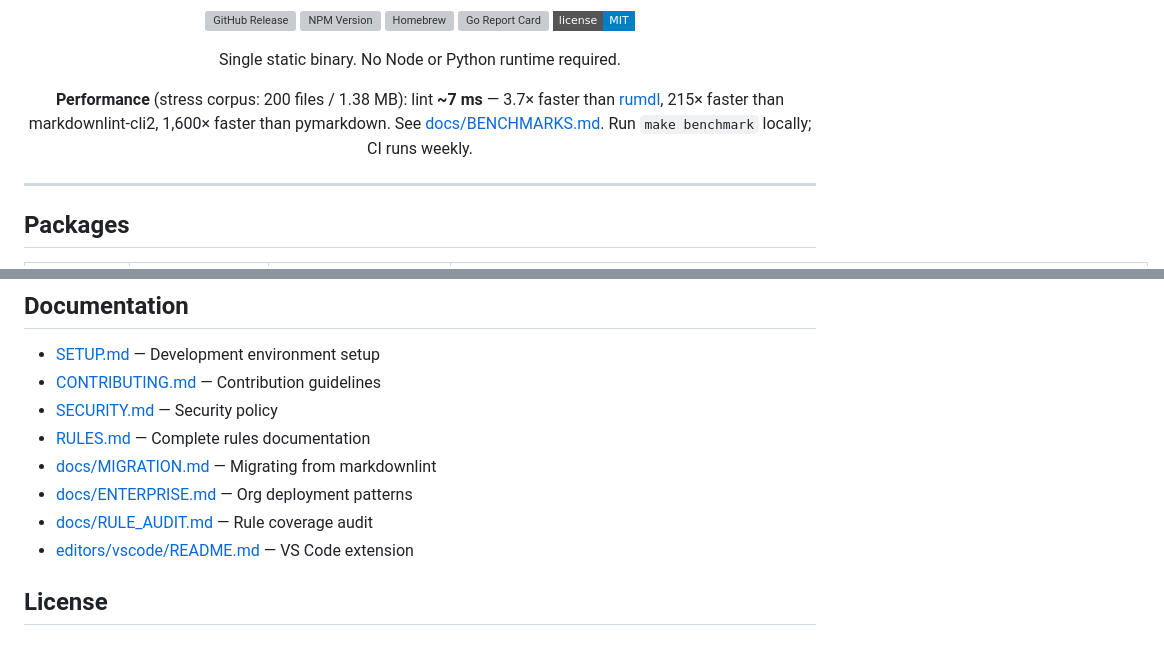
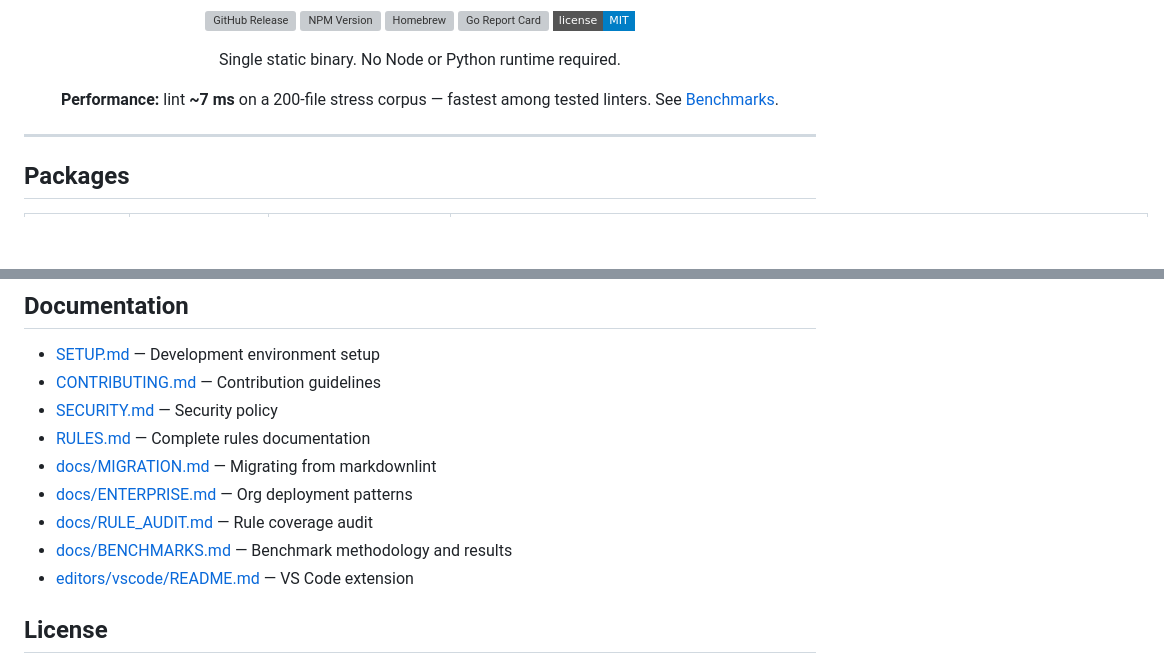
Before and after one commit to mohitmishra786/mdmend, a Markdown page: README.md, 2 parts joined by grey strips. Drawn GitHub-style; badges without logos; blank space fills up the shorter version; grey boxes are pictures that could not be loaded.

```diff
--- a/README.md
+++ b/README.md
@@ -14,7 +14,7 @@ Fast, zero-dependency Markdown linter and fixer. 57 rules. 40 auto-fixable.
 
 Single static binary. No Node or Python runtime required.
 
-**Performance** (stress corpus: 200 files / 1.38 MB): lint **~7 ms** — 3.7× faster than [rumdl](https://github.com/rvben/rumdl), 215× faster than markdownlint-cli2, 1,600× faster than pymarkdown. See [docs/BENCHMARKS.md](docs/BENCHMARKS.md). Run `make benchmark` locally; CI runs weekly.
+**Performance:** lint **~7 ms** on a 200-file stress corpus — fastest among tested linters. See [Benchmarks](#benchmarks).
 
 </div>
 
@@ -440,6 +485,7 @@ The tool is intentionally minimal. No framework, no runtime dependencies, just s
 - [docs/MIGRATION.md](docs/MIGRATION.md) — Migrating from markdownlint
 - [docs/ENTERPRISE.md](docs/ENTERPRISE.md) — Org deployment patterns
 - [docs/RULE_AUDIT.md](docs/RULE_AUDIT.md) — Rule coverage audit
+- [docs/BENCHMARKS.md](docs/BENCHMARKS.md) — Benchmark methodology and results
 - [editors/vscode/README.md](editors/vscode/README.md) — VS Code extension
 
 ## License
```
Also changed, not shown: other parts of README.md (+45 -0 lines).
